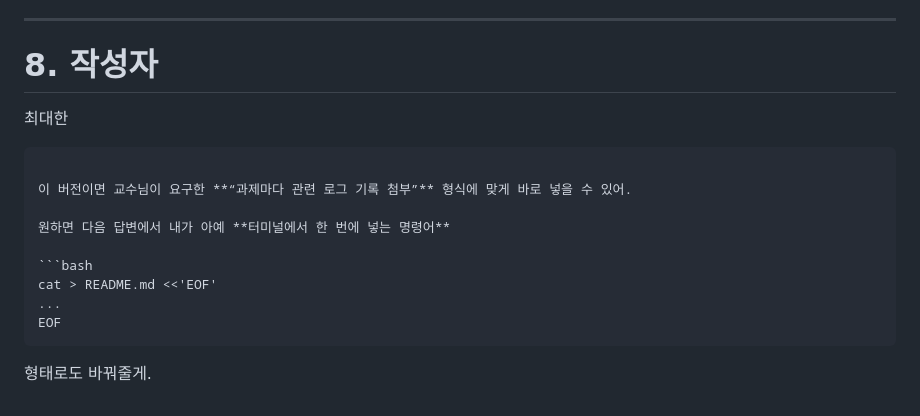
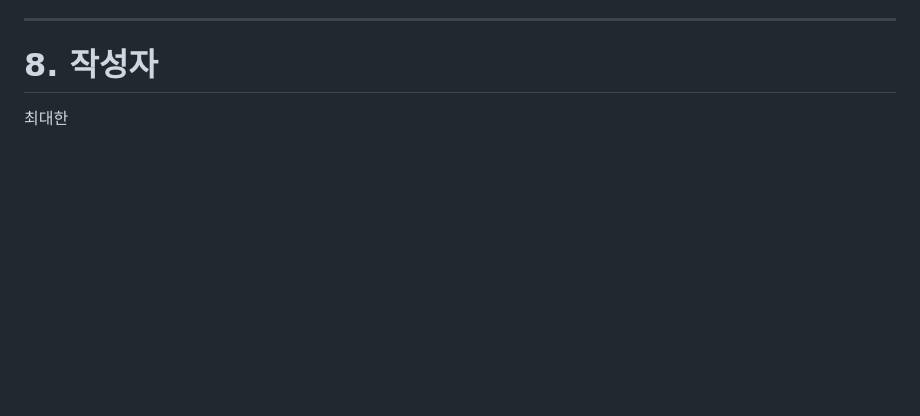
Before and after one commit to choidaehan9819/ia-codyssey, a Markdown page: README.md, the part around the change. GitHub-like rendering; blank space fills up the shorter version.

`````diff
--- a/README.md
+++ b/README.md
@@ -874,17 +874,3 @@ Thank you for using nginx.
 # 8. 작성자
 
 최대한
-
-````
-
-이 버전이면 교수님이 요구한 **“과제마다 관련 로그 기록 첨부”** 형식에 맞게 바로 넣을 수 있어.
-
-원하면 다음 답변에서 내가 아예 **터미널에서 한 번에 넣는 명령어**
-
-```bash
-cat > README.md <<'EOF'
-...
-EOF
-````
-
-형태로도 바꿔줄게.
`````
